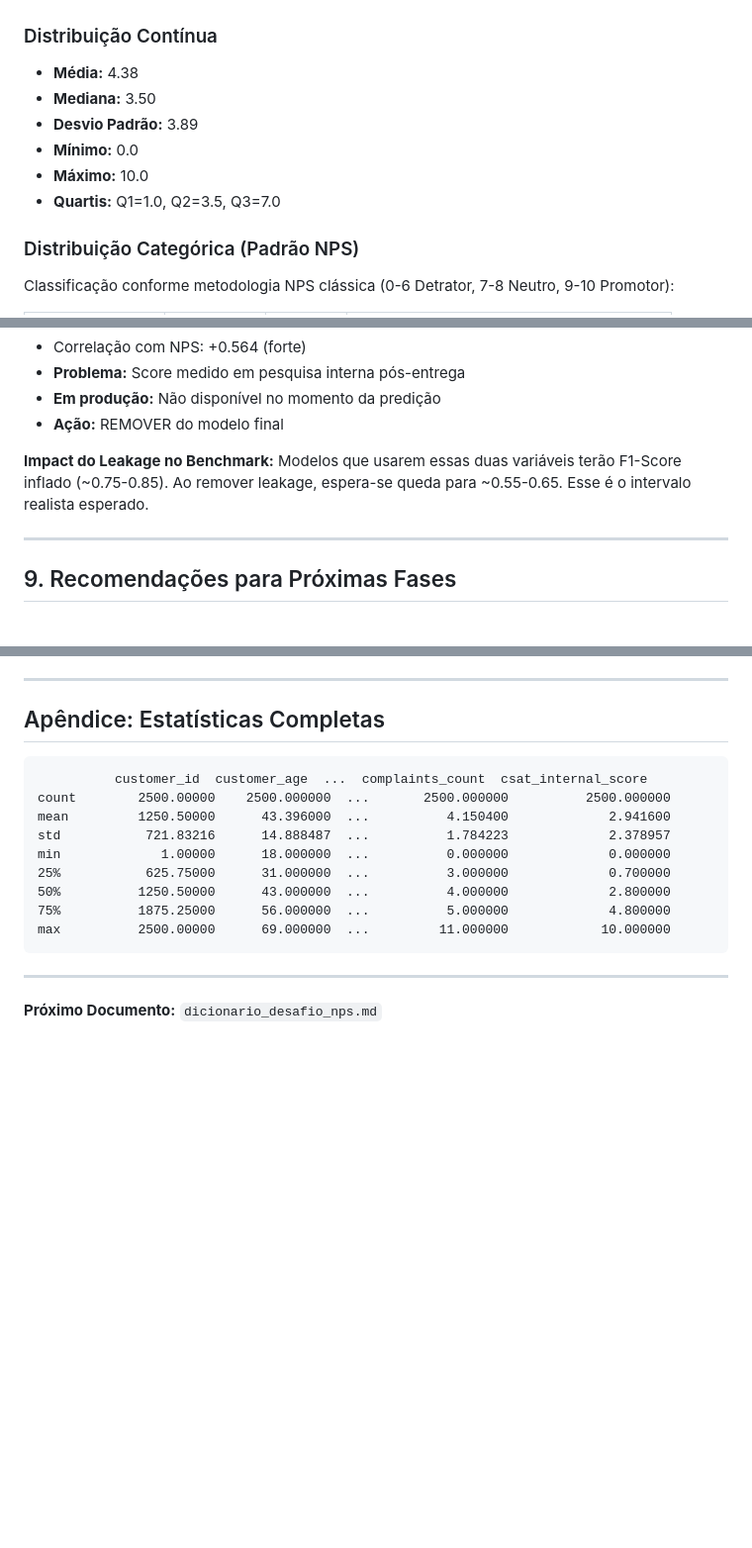
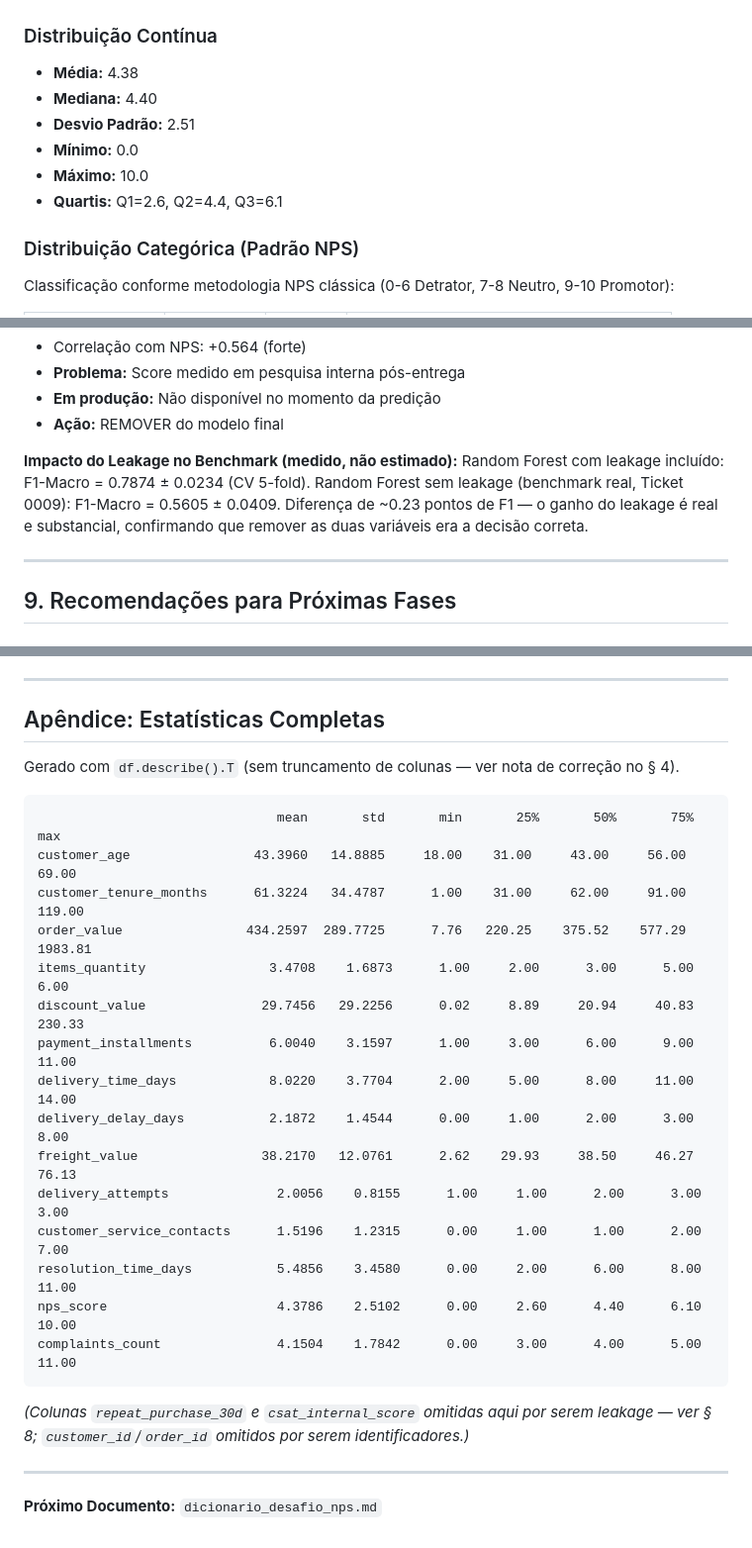
Before and after one commit to luizmaibashi/Tech-Challenge-Fase1-NPS, a Markdown page: reports/eda_desafio_nps.md, 3 parts joined by grey strips. Shown at 99% size. GitHub-like rendering; blank space fills up the shorter version.

````diff
--- a/reports/eda_desafio_nps.md
+++ b/reports/eda_desafio_nps.md
@@ -61,11 +61,11 @@
 
 ### Distribuição Contínua
 - **Média:** 4.38
-- **Mediana:** 3.50
-- **Desvio Padrão:** 3.89
+- **Mediana:** 4.40
+- **Desvio Padrão:** 2.51
 - **Mínimo:** 0.0
 - **Máximo:** 10.0
-- **Quartis:** Q1=1.0, Q2=3.5, Q3=7.0
+- **Quartis:** Q1=2.6, Q2=4.4, Q3=6.1
 
 ### Distribuição Categórica (Padrão NPS)
 Classificação conforme metodologia NPS clássica (0-6 Detrator, 7-8 Neutro, 9-10 Promotor):
@@ -228,8 +238,10 @@ Dataset **fortemente desbalanceado**: 74% Detratores vs 8% Promotores (razão 9.
 - **Em produção:** Não disponível no momento da predição
 - **Ação:** REMOVER do modelo final
 
-**Impact do Leakage no Benchmark:**
-Modelos que usarem essas duas variáveis terão F1-Score inflado (~0.75-0.85). Ao remover leakage, espera-se queda para ~0.55-0.65. Esse é o intervalo realista esperado.
+**Impacto do Leakage no Benchmark (medido, não estimado):**
+Random Forest com leakage incluído: F1-Macro = 0.7874 ± 0.0234 (CV 5-fold).
+Random Forest sem leakage (benchmark real, Ticket 0009): F1-Macro = 0.5605 ± 0.0409.
+Diferença de ~0.23 pontos de F1 — o ganho do leakage é real e substancial, confirmando que remover as duas variáveis era a decisão correta.
 
 ---
 
@@ -270,17 +282,27 @@ Modelos que usarem essas duas variáveis terão F1-Score inflado (~0.75-0.85). A
 
 ## Apêndice: Estatísticas Completas
 
+Gerado com `df.describe().T` (sem truncamento de colunas — ver nota de correção no § 4).
+
 ```
-          customer_id  customer_age  ...  complaints_count  csat_internal_score
-count        2500.00000    2500.000000  ...       2500.000000          2500.000000
-mean         1250.50000      43.396000  ...          4.150400             2.941600
-std           721.83216      14.888487  ...          1.784223             2.378957
-min             1.00000      18.000000  ...          0.000000             0.000000
-25%           625.75000      31.000000  ...          3.000000             0.700000
-50%          1250.50000      43.000000  ...          4.000000             2.800000
-75%          1875.25000      56.000000  ...          5.000000             4.800000
-max          2500.00000      69.000000  ...         11.000000            10.000000
+                               mean       std       min       25%       50%       75%       max
+customer_age                43.3960   14.8885     18.00    31.00     43.00     56.00     69.00
+customer_tenure_months      61.3224   34.4787      1.00    31.00     62.00     91.00    119.00
+order_value                434.2597  289.7725      7.76   220.25    375.52    577.29   1983.81
+items_quantity                3.4708    1.6873      1.00     2.00      3.00      5.00      6.00
+discount_value               29.7456   29.2256      0.02     8.89     20.94     40.83    230.33
+payment_installments          6.0040    3.1597      1.00     3.00      6.00      9.00     11.00
+delivery_time_days            8.0220    3.7704      2.00     5.00      8.00     11.00     14.00
+delivery_delay_days           2.1872    1.4544      0.00     1.00      2.00      3.00      8.00
+freight_value                38.2170   12.0761      2.62    29.93     38.50     46.27     76.13
+delivery_attempts              2.0056    0.8155      1.00     1.00      2.00      3.00      3.00
+customer_service_contacts      1.5196    1.2315      0.00     1.00      1.00      2.00      7.00
+resolution_time_days           5.4856    3.4580      0.00     2.00      6.00      8.00     11.00
+nps_score                      4.3786    2.5102      0.00     2.60      4.40      6.10     10.00
+complaints_count               4.1504    1.7842      0.00     3.00      4.00      5.00     11.00
 ```
+
+*(Colunas `repeat_purchase_30d` e `csat_internal_score` omitidas aqui por serem leakage — ver § 8; `customer_id`/`order_id` omitidos por serem identificadores.)*
 
 ---
 
````
Also changed, not shown: other parts of reports/eda_desafio_nps.md (+40 -30 lines), reports/dicionario_desafio_nps.md (+52 -40 lines).
